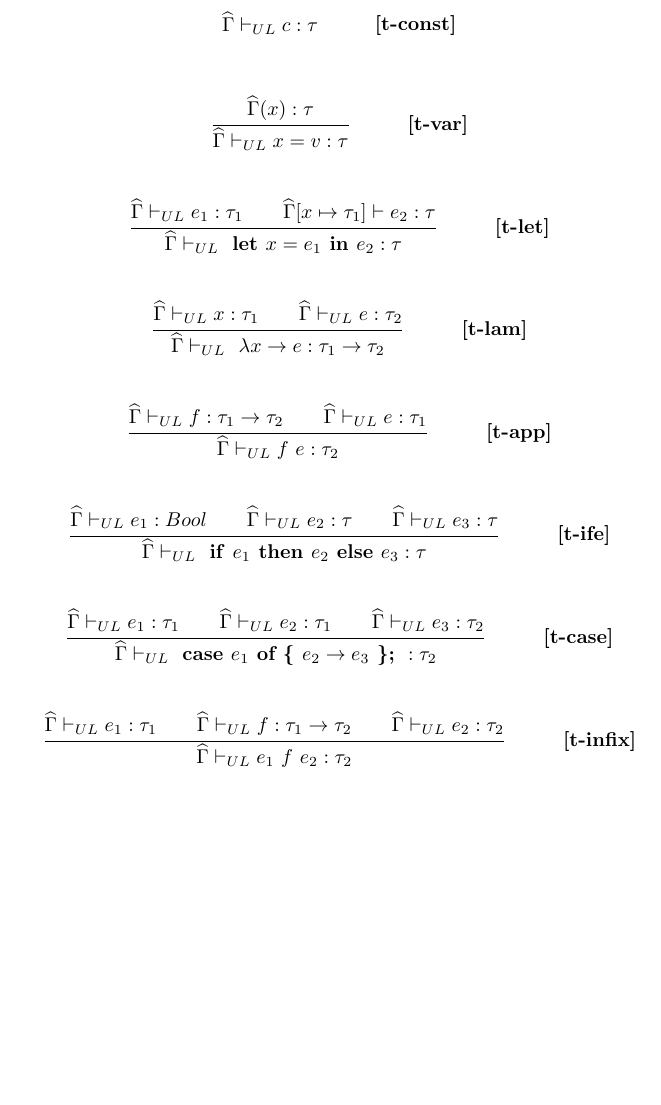
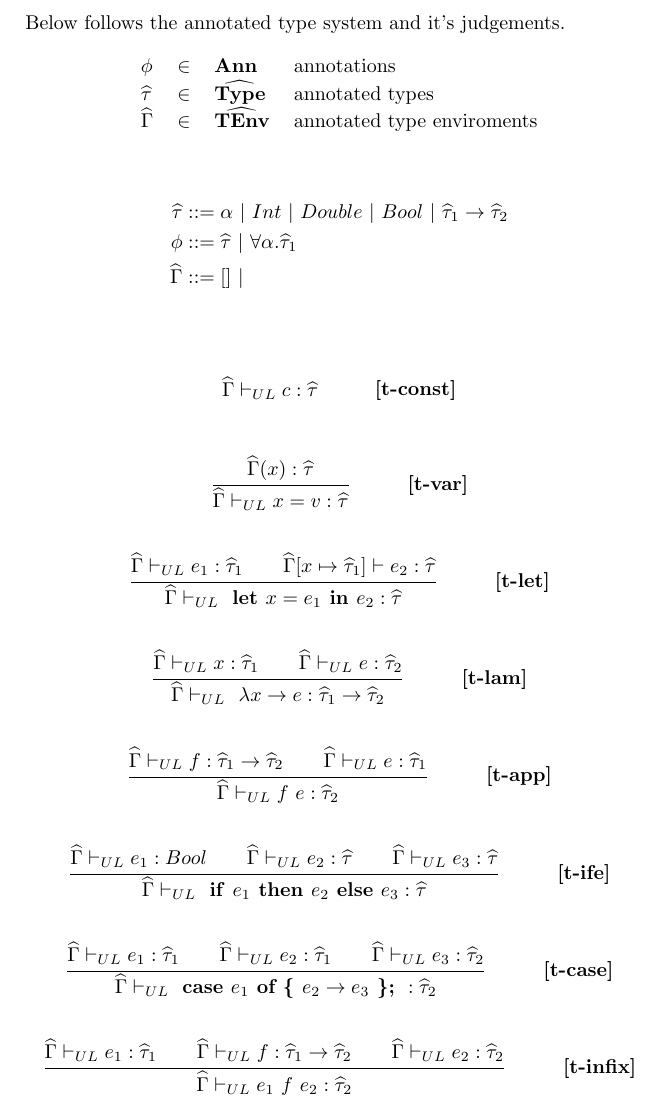
Before and after one commit to detrumi/ApaTypeAnalysis, a LaTeX document (reports/rules/rules.tex): part of the page, cut at the place of the change, the shorter picture padded with empty space. Compiled offline with pdfLaTeX.

Commit message:
Start of the type system

```diff
--- a/reports/rules/rules.tex
+++ b/reports/rules/rules.tex
@@ -1,10 +1,12 @@
 \documentclass[10pt]{article}
 \usepackage{hyperref}
 \usepackage{mathpartir}
+\usepackage{amsmath}
 
 \newcommand{\keyw}[1]{\textrm{\textbf{#1}}}
 
 \newcommand{\GammaH}{\widehat{\Gamma}}
+\newcommand{\tauH}{\widehat{\tau}}
 
 % houtje touwtje manier om typwerk te besparen
 \newcommand{\trule}[3]{
@@ -30,49 +32,68 @@
 \begin{document}
 
 % TODO: checken van alles, want volgens mij klopt het nog niet allemaal
-% TODO: waarom die hat op Gamma, moet er ook een hat op \tau?
+% TODO: waarom die hat op Gamma, moet er ook een hat op \tauH?
 % TODO: wat moeten we met UL, moet dit nog CFA worden?
+
+Below follows the annotated type system and it's judgements.
+
+% TODO: dit moet nog gemaakt worden, is maar half af / kloppend
+\begin{table}[htp]
+\centering
+\begin{tabular}{llll}
+$\phi$    & $\in$   & \textbf{Ann}      & annotations\\
+$\tauH$   & $\in$   & $\widehat{\textrm{\textbf{Type}}}$    & annotated types\\
+$\GammaH$ & $\in$   & $\widehat{\textrm{\textbf{TEnv}}}$    & annotated type enviroments\\
+\end{tabular}
+\end{table}
+
+\begin{align*}
+\tauH   &::= \alpha ~|~ Int ~|~ Double ~|~ Bool ~|~ \tauH_1 \rightarrow \tauH_2\\
+\phi    &::= \tauH ~|~ \forall \alpha. \tauH_1\\
+\GammaH &::= [] ~|~ \\
+\end{align*}
+
 
 % Const
 \trule
 	{}
-	{\GUL c : \tau}
+	{\GUL c : \tauH}
 	{t-const}
 
 % Var
 \trule
-	{\GammaH (x) : \tau}
-	{\GUL x = v : \tau}
+	{\GammaH (x) : \tauH}
+	{\GUL x = v : \tauH}
 	{t-var}
 
 % Let
 \trule
-	{\GUL e_1 : \tau_1 \\ \GammaH[x \mapsto \tau_1] \vdash e_2 : \tau}
-	{\GUL \letin{x = e_1}{e_2} : \tau}
+	{\GUL e_1 : \tauH_1 \\ \GammaH[x \mapsto \tauH_1] \vdash e_2 : \tauH}
+	{\GUL \letin{x = e_1}{e_2} : \tauH}
 	{t-let}
 
 % Lam
 \trule
-	{\GUL x : \tau_1 \\ \GUL e : \tau_2}
-	{\GUL \lam{x}{e} : \tau_1 \rightarrow \tau_2}
+	{\GUL x : \tauH_1 \\ \GUL e : \tauH_2}
+	{\GUL \lam{x}{e} : \tauH_1 \rightarrow \tauH_2}
 	{t-lam}
 
 % App
 \trule
-	{\GUL f : \tau_1 \rightarrow \tau_2 \\ \GUL e : \tau_1}
-	{\GUL \app{f}{e} : \tau_2}
+	{\GUL f : \tauH_1 \rightarrow \tauH_2 \\ \GUL e : \tauH_1}
+	{\GUL \app{f}{e} : \tauH_2}
 	{t-app}
 
 % If
 \trule
-	{\GUL e_1 : Bool \\ \GUL e_2 : \tau \\ \GUL e_3 : \tau}
-	{\GUL \ife{e_1}{e_2}{e_3} : \tau}
+	{\GUL e_1 : Bool \\ \GUL e_2 : \tauH \\ \GUL e_3 : \tauH}
+	{\GUL \ife{e_1}{e_2}{e_3} : \tauH}
 	{t-ife}
 
 % Case
 \trule
-	{\GUL e_1 : \tau_1 \\ \GUL e_2 : \tau_1 \\ \GUL e_3 : \tau_2}
-	{\GUL \case{e_1}{e_2}{e_3} : \tau_2}
+	{\GUL e_1 : \tauH_1 \\ \GUL e_2 : \tauH_1 \\ \GUL e_3 : \tauH_2}
+	{\GUL \case{e_1}{e_2}{e_3} : \tauH_2}
 	{t-case}
 
 % TODO
@@ -80,8 +101,8 @@
 
 % Infix
 \trule
-	{\GUL e_1 : \tau_1 \\ \GUL f : \tau_1 \rightarrow \tau_2 \\ \GUL e_2 : \tau_2}
-	{\GUL \infix{e_1}{f}{e_2} : \tau_2}
+	{\GUL e_1 : \tauH_1 \\ \GUL f : \tauH_1 \rightarrow \tauH_2 \\ \GUL e_2 : \tauH_2}
+	{\GUL \infix{e_1}{f}{e_2} : \tauH_2}
 	{t-infix}
 
 \end{document}
```
